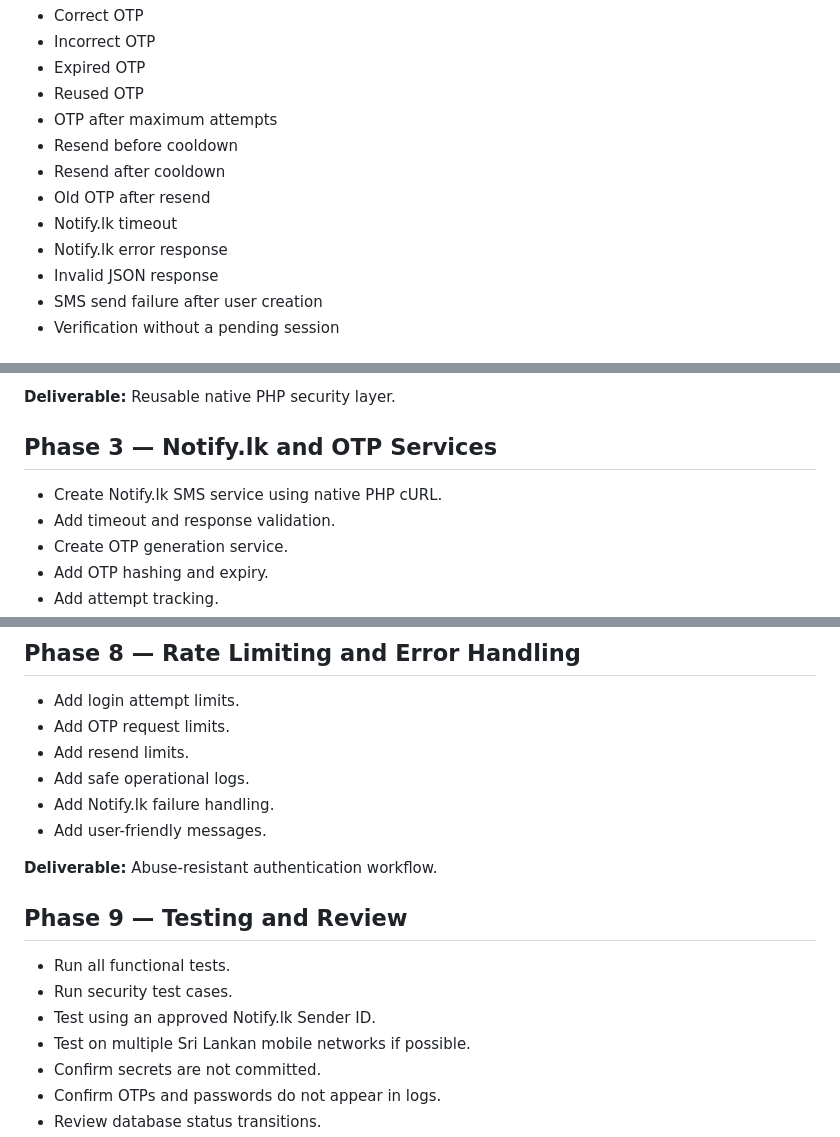
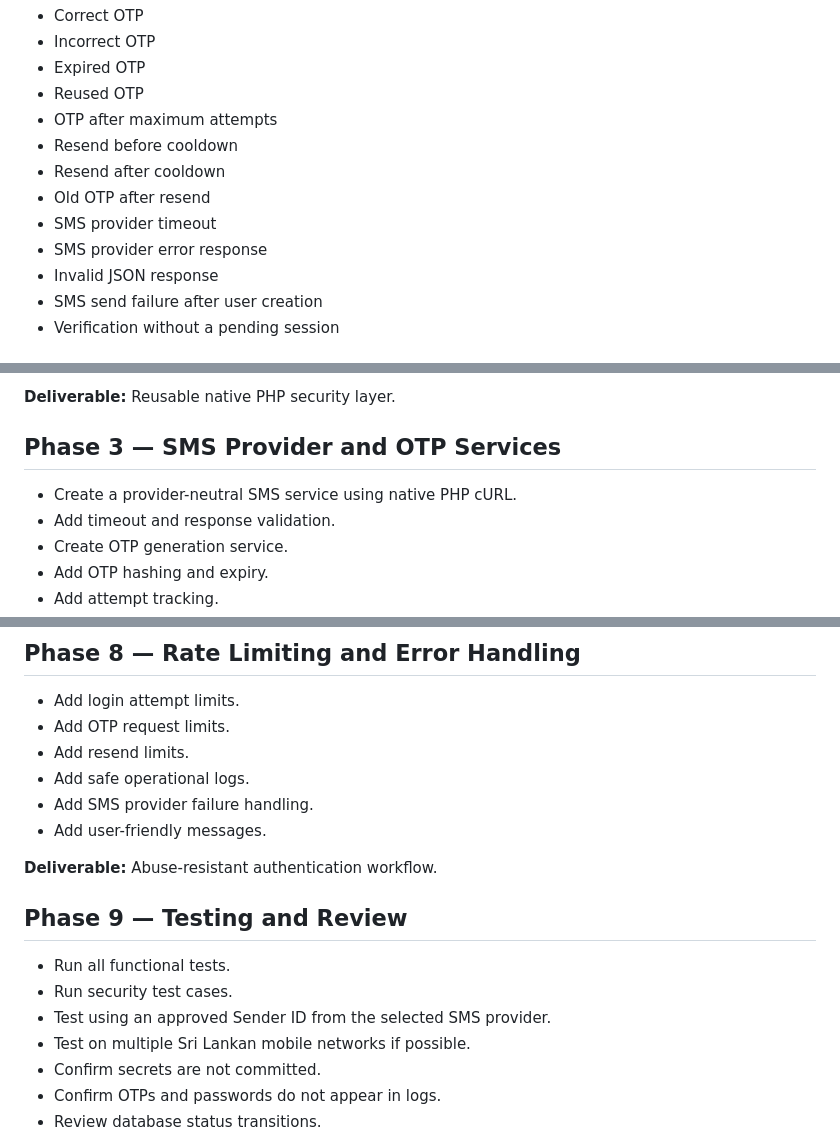
Before and after one commit to Vihandu-Nimsara/EcoLot-LK, a Markdown page: login.md, 3 parts joined by grey strips. GitHub-like rendering.

```diff
--- a/login.md
+++ b/login.md
@@ -998,8 +956,8 @@ Do not store the password or a permanent user ID directly inside a long-lived co
 - Resend before cooldown
 - Resend after cooldown
 - Old OTP after resend
-- Notify.lk timeout
-- Notify.lk error response
+- SMS provider timeout
+- SMS provider error response
 - Invalid JSON response
 - SMS send failure after user creation
 - Verification without a pending session
@@ -1068,9 +1026,9 @@ Do not store the password or a permanent user ID directly inside a long-lived co
 
 **Deliverable:** Reusable native PHP security layer.
 
-## Phase 3 — Notify.lk and OTP Services
+## Phase 3 — SMS Provider and OTP Services
 
-- Create Notify.lk SMS service using native PHP cURL.
+- Create a provider-neutral SMS service using native PHP cURL.
 - Add timeout and response validation.
 - Create OTP generation service.
 - Add OTP hashing and expiry.
@@ -1132,7 +1090,7 @@ Do not store the password or a permanent user ID directly inside a long-lived co
 - Add OTP request limits.
 - Add resend limits.
 - Add safe operational logs.
-- Add Notify.lk failure handling.
+- Add SMS provider failure handling.
 - Add user-friendly messages.
 
 **Deliverable:** Abuse-resistant authentication workflow.
@@ -1141,7 +1099,7 @@ Do not store the password or a permanent user ID directly inside a long-lived co
 
 - Run all functional tests.
 - Run security test cases.
-- Test using an approved Notify.lk Sender ID.
+- Test using an approved Sender ID from the selected SMS provider.
 - Test on multiple Sri Lankan mobile networks if possible.
 - Confirm secrets are not committed.
 - Confirm OTPs and passwords do not appear in logs.
```
Also changed, not shown: other parts of login.md (+30 -72 lines).
